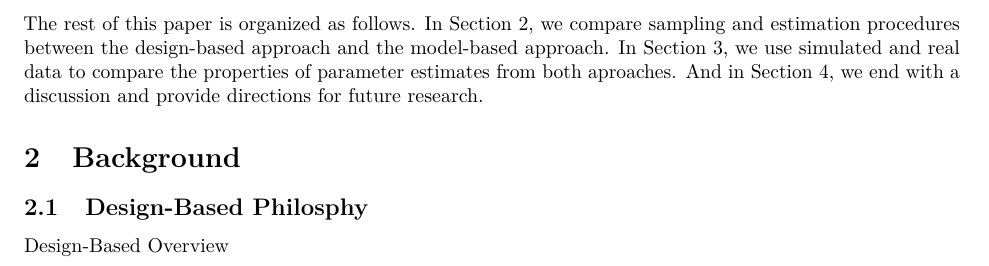
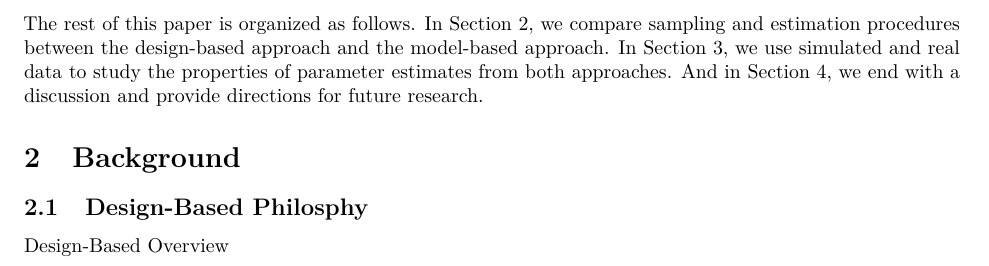
Before and after one commit to USEPA/DvMsp, an R Markdown document (inst/SpatialDVM_Manuscript/SpatialDVM_Manuscript.Rmd): part of page 1 of 6, cut so that both start at the same text. Rendered offline with R 4.5, knitr and Pandoc, then LaTeX, with nearby package versions; drawn as R Markdown's standard PDF in place of the format the file asks for.

Commit message:
adjusted final intro paragraph

```diff
--- a/inst/SpatialDVM_Manuscript/SpatialDVM_Manuscript.Rmd
+++ b/inst/SpatialDVM_Manuscript/SpatialDVM_Manuscript.Rmd
@@ -69,7 +69,7 @@ Though the design-based and model-based approaches apply to statistical inferenc
 
 <!-- Outline for the rest of the paper -->
 
-The rest of this paper is organized as follows. In Section \ref{sec:background}, we compare sampling and estimation procedures between the design-based approach and the model-based approach. In Section \ref{sec:numstudy}, we use simulated and real data to compare the properties of parameter estimates from both aproaches. And in Section \ref{sec:discussion}, we end with a discussion and provide directions for future research.
+The rest of this paper is organized as follows. In Section \ref{sec:background}, we compare sampling and estimation procedures between the design-based approach and the model-based approach. In Section \ref{sec:numstudy}, we use simulated and real data to study the properties of parameter estimates from both approaches. And in Section \ref{sec:discussion}, we end with a discussion and provide directions for future research.
 
 # Background {#sec:background}
 
```
